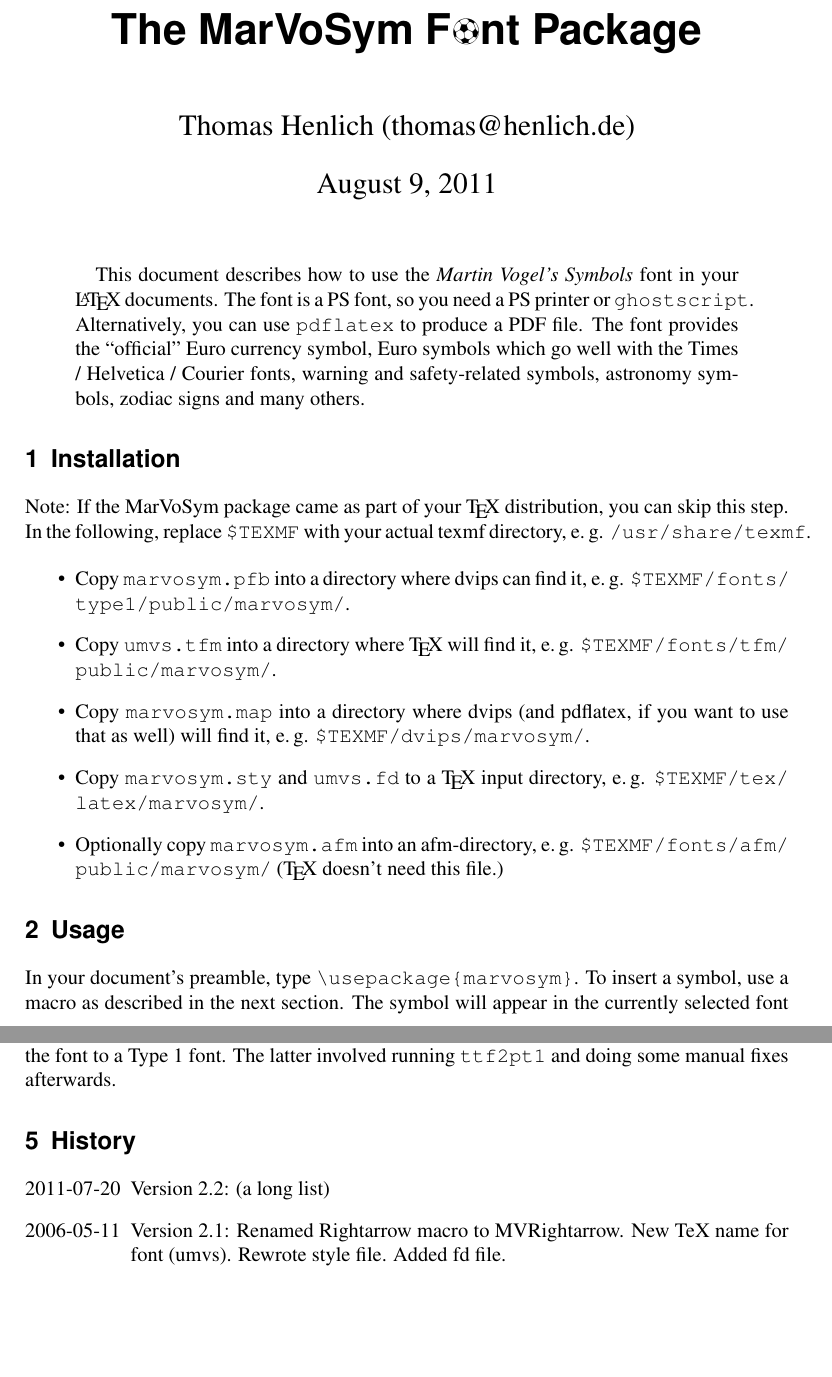
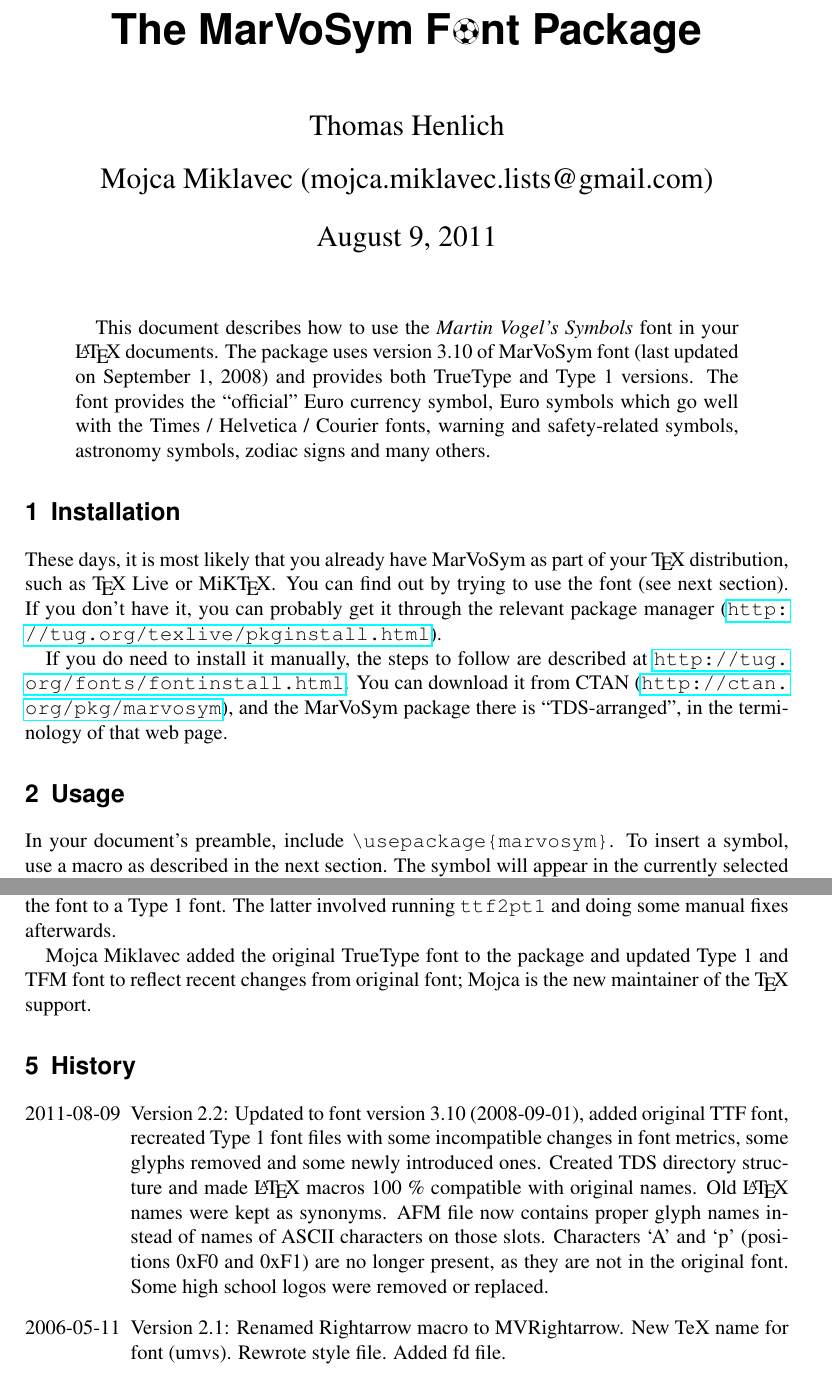
Before and after one commit to mojca/marvosym, a LaTeX paper (tds/doc/fonts/marvosym/marvodoc.tex): two parts of pages 1 and 5 of 5, joined at a grey line, cut so that both start at the same text, the shorter picture padded with empty space. Compiled offline with pdfLaTeX.

Commit message:
update documentation

```diff
--- a/tds/doc/fonts/marvosym/marvodoc.tex
+++ b/tds/doc/fonts/marvosym/marvodoc.tex
@@ -4,7 +4,7 @@
 \usepackage[latin1jk]{inputenc}
 \usepackage{times,marvosym,url,thumbpdf}
 \usepackage{hyperref}
-\hypersetup{pdfauthor={Thomas Henlich}}
+\hypersetup{pdfauthor={Thomas Henlich,Mojca Miklavec}}
 \hypersetup{pdfsubject={LaTeX package documentation}}
 \hypersetup{pdftitle={The MarVoSym Font Package}}
 \begin{document}
@@ -15,39 +15,37 @@
 %\def\email@#1{\hyper@linkurl{\begingroup \Url{#1}}{#1}}
 \newcommand\email{\begingroup \urlstyle{tt}\Url}
 \title{The MarVoSym F{\LARGE\Football}nt Package}
-\author{Thomas Henlich (thomas@henlich.de)}
+\author{Thomas Henlich\\
+Mojca Miklavec (mojca.miklavec.lists@gmail.com)}
 \maketitle
 \begin{abstract}
   This document describes how to use the \emph{Martin Vogel's Symbols} font
-  in your \LaTeX\ documents. The font is a PS font, so you need a PS printer
-  or \path{ghostscript}. Alternatively, you can use \path{pdflatex} to
-  produce a PDF file. The font provides the ``official'' Euro currency
+  in your \LaTeX\ documents. The package uses version 3.10 of MarVoSym font
+  (last updated on September 1, 2008) and provides both TrueType and Type 1
+  versions. The font provides the ``official'' Euro currency
   symbol, Euro symbols which go well with the Times / Helvetica / Courier
   fonts, warning and safety-related symbols, astronomy symbols, zodiac signs
   and many others.
 \end{abstract}
 
 \section{Installation}
-Note: If the MarVoSym package came as part of your \TeX{} distribution, you can skip this step.\\
-In the following, replace \path{$TEXMF} with your actual texmf directory, e.\,g.
-\texttt{/usr/share/texmf}.
 
-\begin{itemize}
-\item Copy \path{marvosym.pfb} into a directory where dvips can find it, e.\,g.
-  \path{$TEXMF/fonts/type1/public/marvosym/}.
-\item Copy \path{umvs.tfm} into a directory where \TeX{} will find it, e.\,g.
-  \path{$TEXMF/fonts/tfm/public/marvosym/}.
-\item Copy \path{marvosym.map} into a directory where dvips (and pdflatex, if you want to use that as well) will find it,
-  e.\,g. \path{$TEXMF/dvips/marvosym/}.
-\item Copy \path{marvosym.sty} and \path{umvs.fd} to a \TeX{} input directory, e.\,g.
-\path{$TEXMF/tex/latex/marvosym/}.
-\item Optionally copy \path{marvosym.afm} into an afm-directory,  e.\,g.
-  \path{$TEXMF/fonts/afm/public/marvosym/} (\TeX{} doesn't need this file.)
-\end{itemize}
+These days, it is most likely that you already have MarVoSym as part of
+your \TeX\ distribution, such as \TeX\ Live or MiK\TeX.  You can find
+out by trying to use the font (see next section).  If you don't have it,
+you can probably get it through the relevant package manager
+(\url{http://tug.org/texlive/pkginstall.html}).
+
+If you do need to install it manually, the steps to follow are described
+at \url{http://tug.org/fonts/fontinstall.html}.
+You can download it from CTAN (\url{http://ctan.org/pkg/marvosym}), and
+the MarVoSym package there is ``TDS-arranged'', in the terminology of
+that web page.
+
 
 \section{Usage}
 
-In your document's preamble, type \verb+\usepackage{marvosym}+. To insert a
+In your document's preamble, include \verb+\usepackage{marvosym}+. To insert a
 symbol, use a macro as described in the next section. The symbol will appear
 in the currently selected font size. To get a bigger symbol, use a
 size-changing command like \\
@@ -633,10 +631,22 @@ The macros and this documentation were written by Thomas Henlich,
 who also converted the font to a Type 1 font. The latter involved running
 \path{ttf2pt1} and doing some manual fixes afterwards.
 
+Mojca Miklavec added the original TrueType font to the package and
+updated Type~1 and TFM font to reflect recent changes from original
+font; Mojca is the new maintainer of the \TeX\ support.
+
 \section{History}
 \begin{sloppypar}
 \begin{labeling}{9999-99-99}
-\item[2011-07-20] Version 2.2: (a long list)
+\item[2011-08-09] Version 2.2: Updated to font version 3.10
+(2008-09-01), added original TTF font, recreated Type 1 font files with
+some incompatible changes in font metrics, some glyphs removed and some
+newly introduced ones. Created TDS directory structure and made \LaTeX\
+macros 100 \% compatible with original names. Old \LaTeX\ names were kept as
+synonyms. AFM file now contains proper glyph names instead of names of
+ASCII characters on those slots.  Characters `A' and `p' (positions 0xF0
+and 0xF1) are no longer present, as they are not in the original font.
+Some high school logos were removed or replaced.
 \item[2006-05-11] Version 2.1: Renamed Rightarrow macro to MVRightarrow. New TeX name for font (umvs). Rewrote style file. Added fd file.
 \item[2000-04-21] Updated the font and documentation. Changed /FontName to
 MarVoSym. Many new glyphs.
```
Also changed, not shown: tds/doc/fonts/marvosym/marvodoc.pdf, tds/doc/fonts/marvosym/marvodoc.tex (5 more changed lines), 2 other files.
